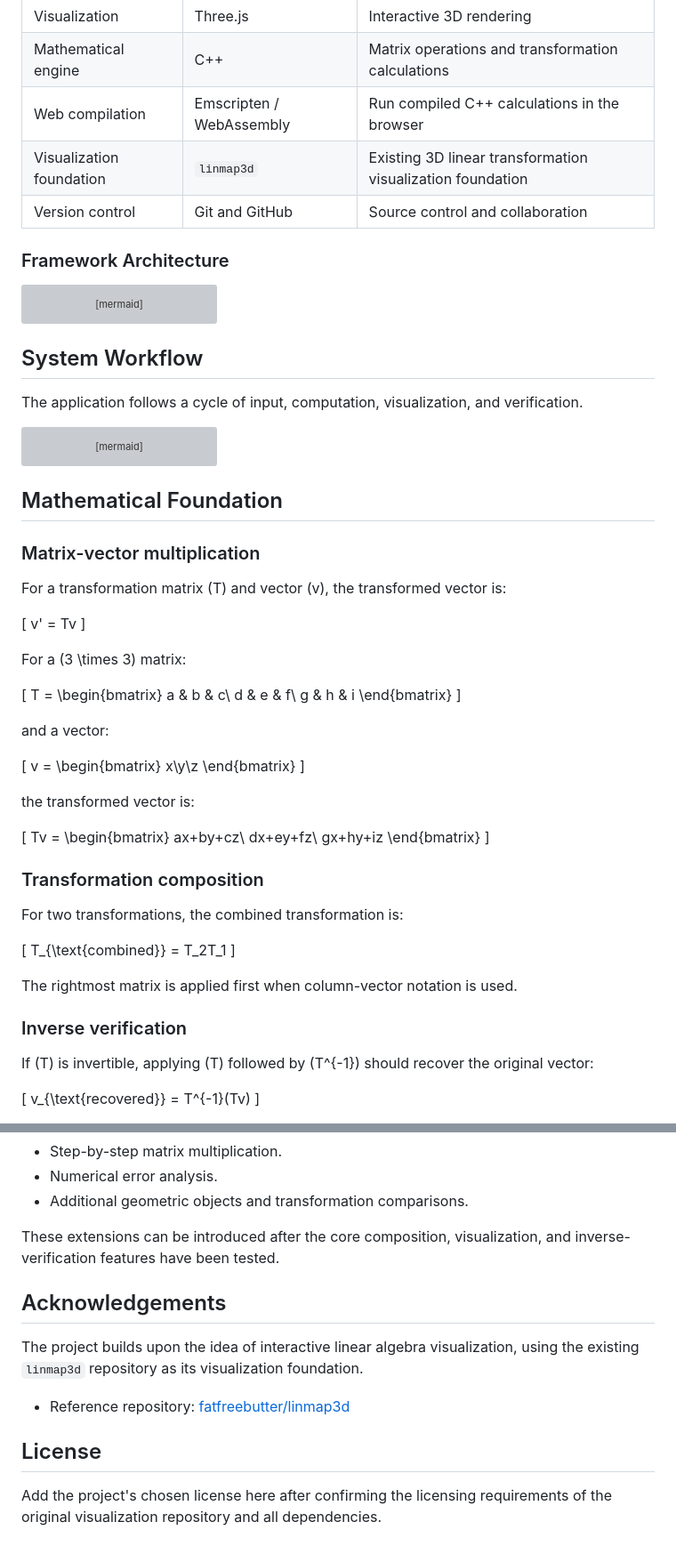
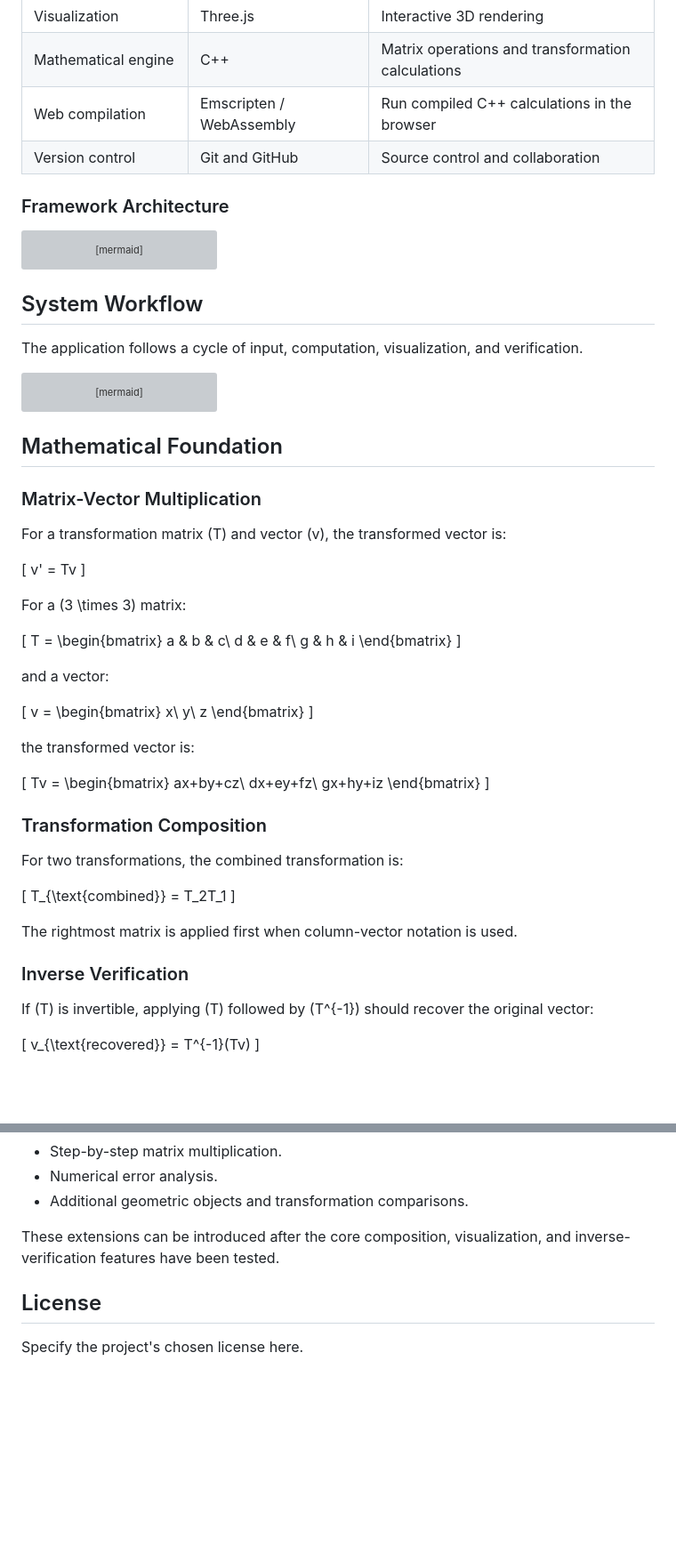
Before and after one commit to Shannu8/matrics-transformation-maths, a Markdown page: README.md, 2 parts joined by grey strips. Shown at 89% size. GitHub-like rendering; blank space fills up the shorter version; grey boxes are pictures that could not be loaded.

```diff
--- a/README.md
+++ b/README.md
@@ -99,7 +99,6 @@ The following describes the intended framework and implementation architecture.
 | Visualization | Three.js | Interactive 3D rendering |
 | Mathematical engine | C++ | Matrix operations and transformation calculations |
 | Web compilation | Emscripten / WebAssembly | Run compiled C++ calculations in the browser |
-| Visualization foundation | `linmap3d` | Existing 3D linear transformation visualization foundation |
 | Version control | Git and GitHub | Source control and collaboration |
 
 ### Framework Architecture
@@ -120,6 +119,7 @@ flowchart TD
 
     H --> I["Three.js Visualization"]
     H --> J["Numerical Verification"]
+
     I --> K["Interactive 3D Scene"]
     J --> L["Result Comparison"]
 
@@ -140,6 +140,7 @@ flowchart TD
     D --> B
 
     C -- Yes --> E["Select Operation"]
+
     E --> F["Apply Individual Transformations"]
     E --> G["Calculate Composite Matrix"]
     E --> H["Verify Inverse"]
@@ -155,7 +156,7 @@ flowchart TD
 
 ## Mathematical Foundation
 
-### Matrix-vector multiplication
+### Matrix-Vector Multiplication
 
 For a transformation matrix \(T\) and vector \(v\), the transformed vector is:
 
@@ -179,7 +180,9 @@ and a vector:
 \[
 v =
 \begin{bmatrix}
-x\\y\\z
+x\\
+y\\
+z
 \end{bmatrix}
 \]
 
@@ -194,7 +197,7 @@ gx+hy+iz
 \end{bmatrix}
 \]
 
-### Transformation composition
+### Transformation Composition
 
 For two transformations, the combined transformation is:
 
@@ -204,7 +207,7 @@ T_{\text{combined}} = T_2T_1
 
 The rightmost matrix is applied first when column-vector notation is used.
 
-### Inverse verification
+### Inverse Verification
 
 If \(T\) is invertible, applying \(T\) followed by \(T^{-1}\) should recover the original vector:
 
@@ -349,12 +354,6 @@ Potential extensions include:
 
 These extensions can be introduced after the core composition, visualization, and inverse-verification features have been tested.
 
-## Acknowledgements
-
-The project builds upon the idea of interactive linear algebra visualization, using the existing `linmap3d` repository as its visualization foundation.
-
-- Reference repository: [fatfreebutter/linmap3d](https://github.com/fatfreebutter/linmap3d)
-
 ## License
 
-Add the project's chosen license here after confirming the licensing requirements of the original visualization repository and all dependencies.
+Specify the project's chosen license here.
```
Also changed, not shown: other parts of README.md (+2 -0 lines).
